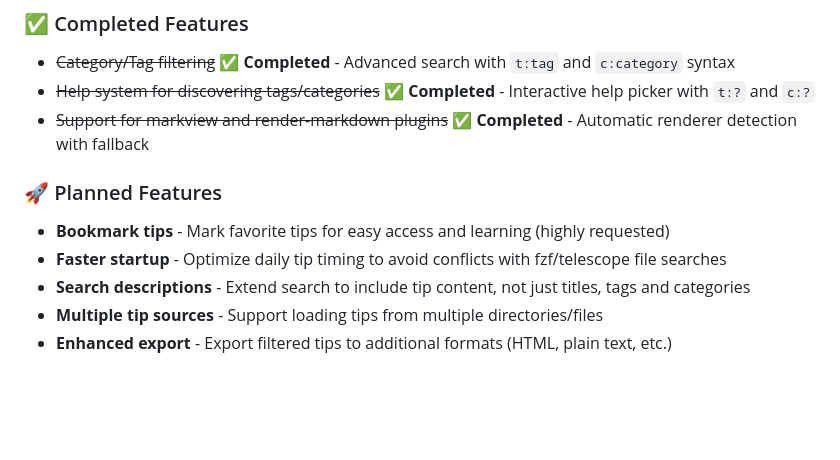
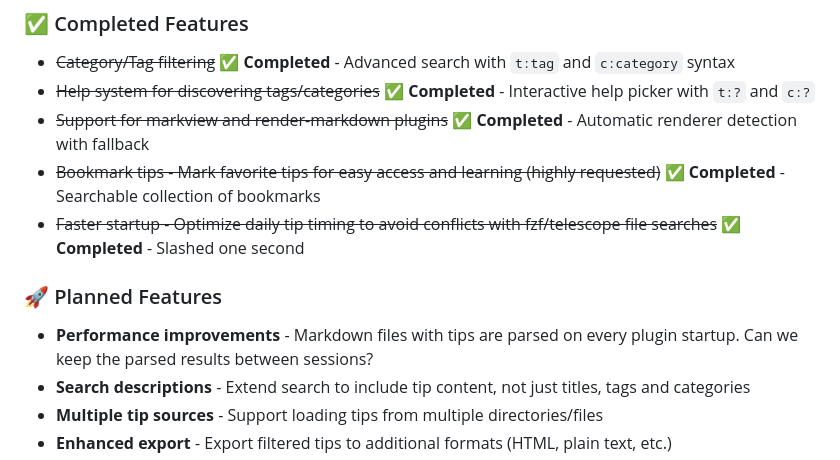
Before and after one commit to saxon1964/neovim-tips, a Markdown page: README.md, the part around the change. Drawn GitHub-style; blank space fills up the shorter version.

Commit message:
Update README to reflect completed features
Removed completed features from the planned features list in README.

```diff
--- a/README.md
+++ b/README.md
@@ -800,10 +800,11 @@ require('cmp').setup({
 - ~~Category/Tag filtering~~ ✅ **Completed** - Advanced search with `t:tag` and `c:category` syntax
 - ~~Help system for discovering tags/categories~~ ✅ **Completed** - Interactive help picker with `t:?` and `c:?`
 - ~~Support for markview and render-markdown plugins~~ ✅ **Completed** - Automatic renderer detection with fallback
+- ~~Bookmark tips - Mark favorite tips for easy access and learning (highly requested)~~ ✅ **Completed** - Searchable collection of bookmarks
+- ~~Faster startup - Optimize daily tip timing to avoid conflicts with fzf/telescope file searches~~ ✅ **Completed** - Slashed one second
 
 ### 🚀 Planned Features
-- **Bookmark tips** - Mark favorite tips for easy access and learning (highly requested)
-- **Faster startup** - Optimize daily tip timing to avoid conflicts with fzf/telescope file searches
+- **Performance improvements** - Markdown files with tips are parsed on every plugin startup. Can we keep the parsed results between sessions?
 - **Search descriptions** - Extend search to include tip content, not just titles, tags and categories
 - **Multiple tip sources** - Support loading tips from multiple directories/files
 - **Enhanced export** - Export filtered tips to additional formats (HTML, plain text, etc.)
```
